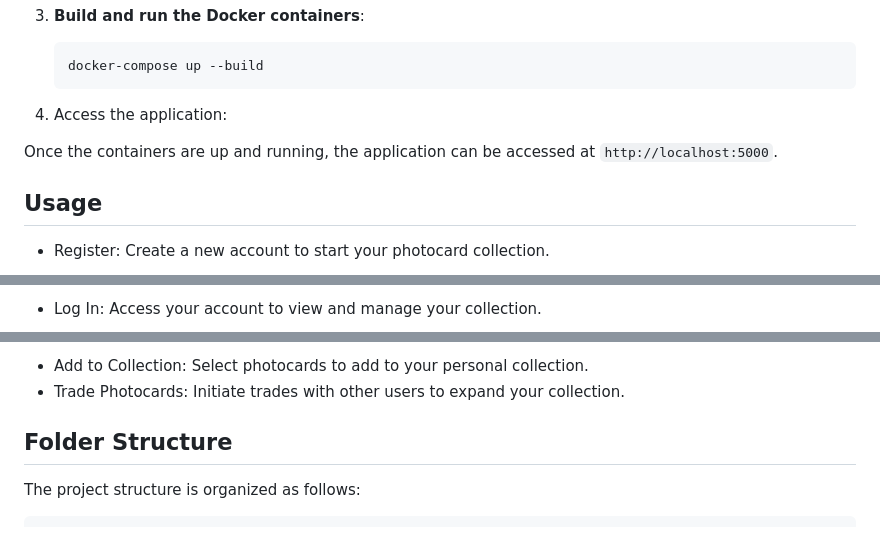
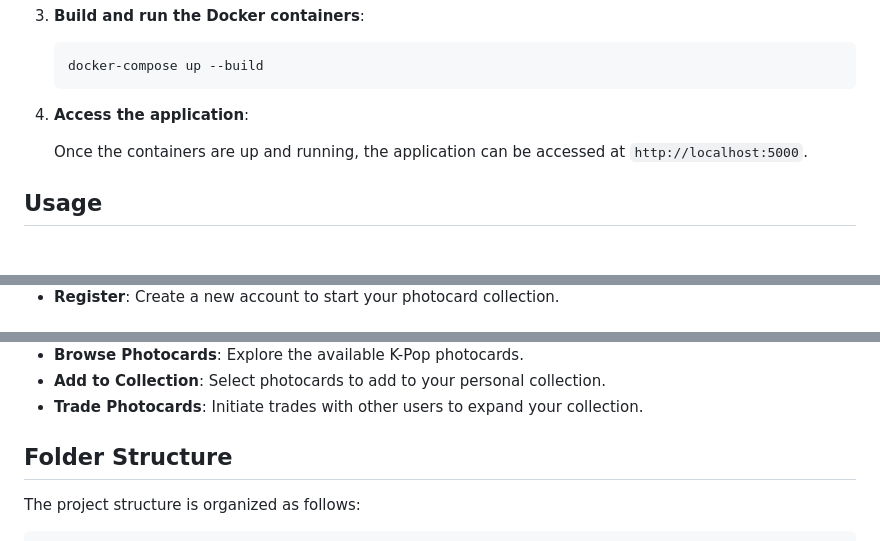
Before and after one commit to andrew76214/Cardverse-KPop, a Markdown page: README.md, 3 parts joined by grey strips. Rendered like a GitHub page; blank space fills up the shorter version.

````diff
--- a/README.md
+++ b/README.md
@@ -52,10 +54,9 @@ To set up the project locally, follow these steps:
    ```bash
    docker-compose up --build
    ```
-4. Access the application:
+4. **Access the application**:
 
-  Once the containers are up and running, the application can be accessed at ```http://localhost:5000```.
+   Once the containers are up and running, the application can be accessed at `http://localhost:5000`.
 
 ## Usage
-- Register: Create a new account to start your photocard collection.
 
@@ -63,3 +66,3 @@ To set up the project locally, follow these steps:
 
-- Log In: Access your account to view and manage your collection.
+- **Register**: Create a new account to start your photocard collection.
 
@@ -72,8 +79,10 @@ To set up the project locally, follow these steps:
 
-- Add to Collection: Select photocards to add to your personal collection.
-- Trade Photocards: Initiate trades with other users to expand your collection.
+- **Browse Photocards**: Explore the available K-Pop photocards.
+- **Add to Collection**: Select photocards to add to your personal collection.
+- **Trade Photocards**: Initiate trades with other users to expand your collection.
 
 ## Folder Structure
+
 The project structure is organized as follows:
 
 ```bash
````
Also changed, not shown: other parts of README.md (+24 -12 lines).
